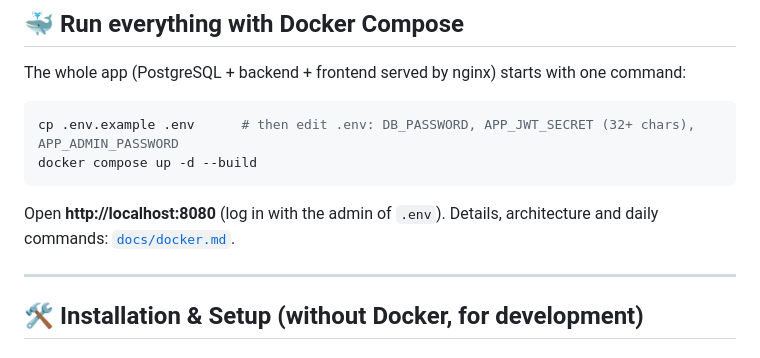
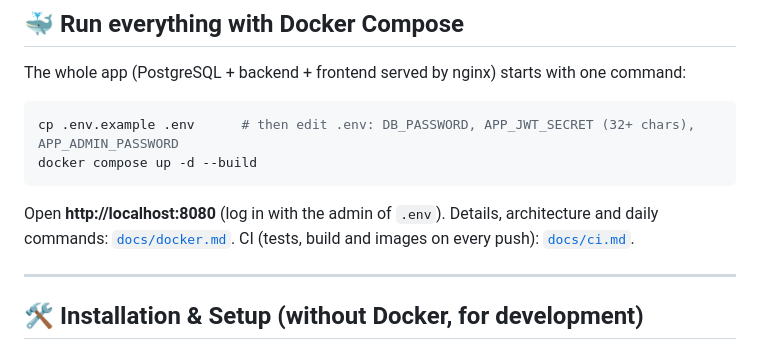
Before and after one commit to smalirat/torneo-exalumnos, a Markdown page: README.md, the part around one of its changes. Drawn GitHub-style.

````diff
--- a/README.md
+++ b/README.md
@@ -111,7 +113,7 @@ docker compose up -d --build
 ```
 
 Open **http://localhost:8080** (log in with the admin of `.env`). Details, architecture and daily commands:
-[`docs/docker.md`](docs/docker.md).
+[`docs/docker.md`](docs/docker.md). CI (tests, build and images on every push): [`docs/ci.md`](docs/ci.md).
 
 ---
 
````
Also changed, not shown: other parts of README.md (+2 -0 lines), docs/ci.md (added, +28 -0 lines).
